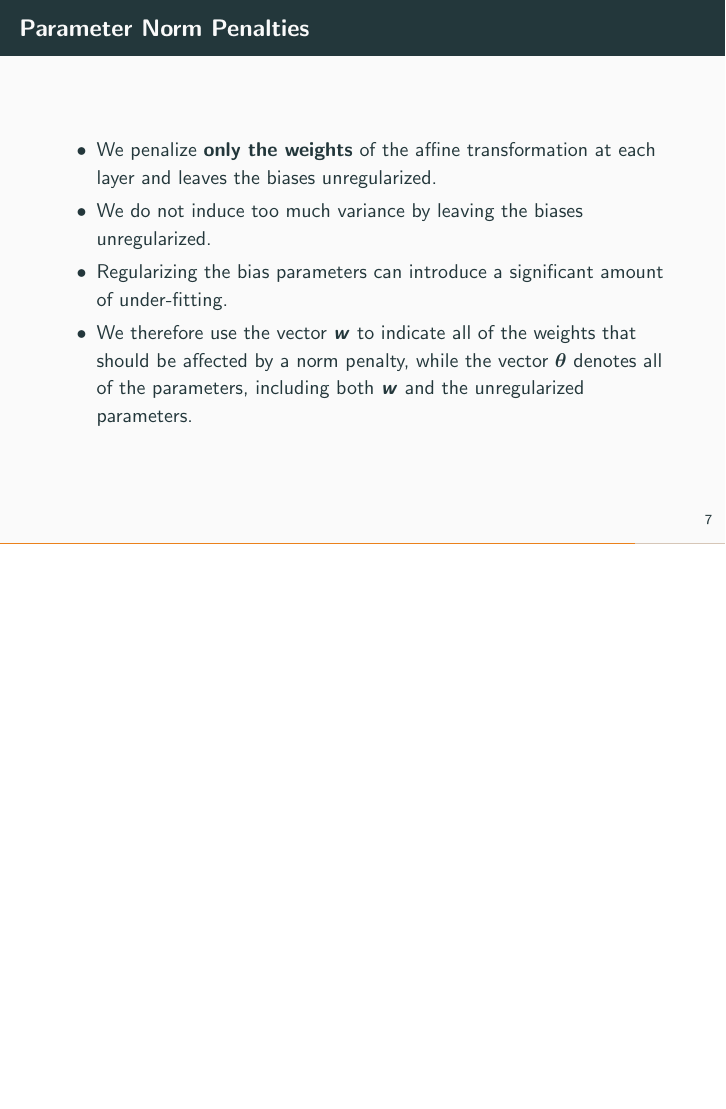
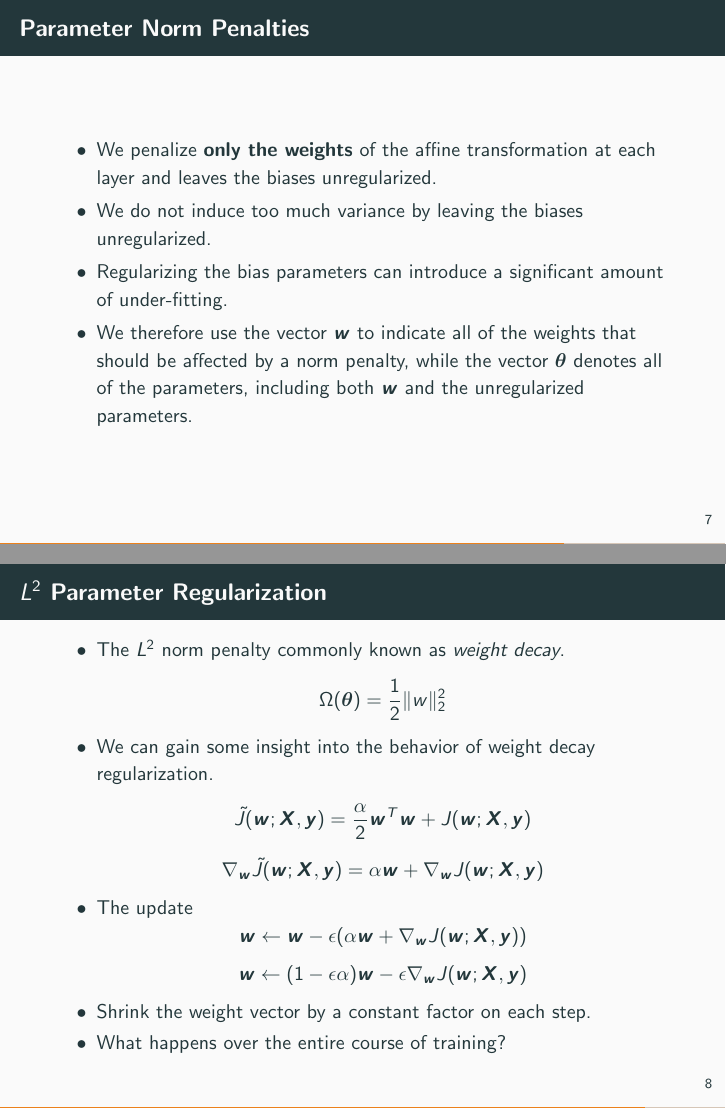
Before and after one commit to friskit-china/DLBookSlides, LaTeX slides (Chap7.tex): page 26 of 27 before the commit and pages 26 and 30 of 31 after it, the two joined at a grey line, the shorter picture padded with empty space. Compiled offline with pdfLaTeX.

Commit message:
update chap7

```diff
--- a/Chap7.tex
+++ b/Chap7.tex
@@ -111,6 +111,27 @@
 		\end{itemize}
 	\end{frame}
 
+	\begin{frame}{$L^2$ Parameter Regularization}
+		\begin{itemize}
+			\item The $L^2$ norm penalty commonly known as \emph{weight decay}.
+			$$\Omega(\bm{\theta})=\frac{1}{2}\lVert w\rVert^2_2$$
+
+			\pause
+			\item We can gain some insight into the behavior of weight decay regularization.
+			$$\tilde{J}(\bm{w};\bm{X},\bm{y})=\frac{\alpha}{2}\bm{w}^T\bm{w}+J(\bm{w};\bm{X},\bm{y})$$
+			$$\nabla_{\bm{w}}\tilde{J}(\bm{w};\bm{X},\bm{y})=\alpha\bm{w}+\nabla_{\bm{w}}J(\bm{w};\bm{X},\bm{y})$$
+
+			\pause
+			\item The update
+			$$\bm{w}\leftarrow\bm{w}-\epsilon(\alpha\bm{w}+\nabla_{\bm{w}}J(\bm{w};\bm{X},\bm{y}))$$
+			$$\bm{w}\leftarrow(1-\epsilon\alpha)\bm{w}-\epsilon\nabla_{\bm{w}}J(\bm{w};\bm{X},\bm{y})$$
+
+			\pause
+			\item Shrink the weight vector by a constant factor on each step.
+			\item What happens over the entire course of training?
+		\end{itemize}
+	\end{frame}
+
 
 	\begin{frame}[allowframebreaks]{References}
 		\bibliography{Chap7}
```
Also changed, not shown: Chap7.pdf.
